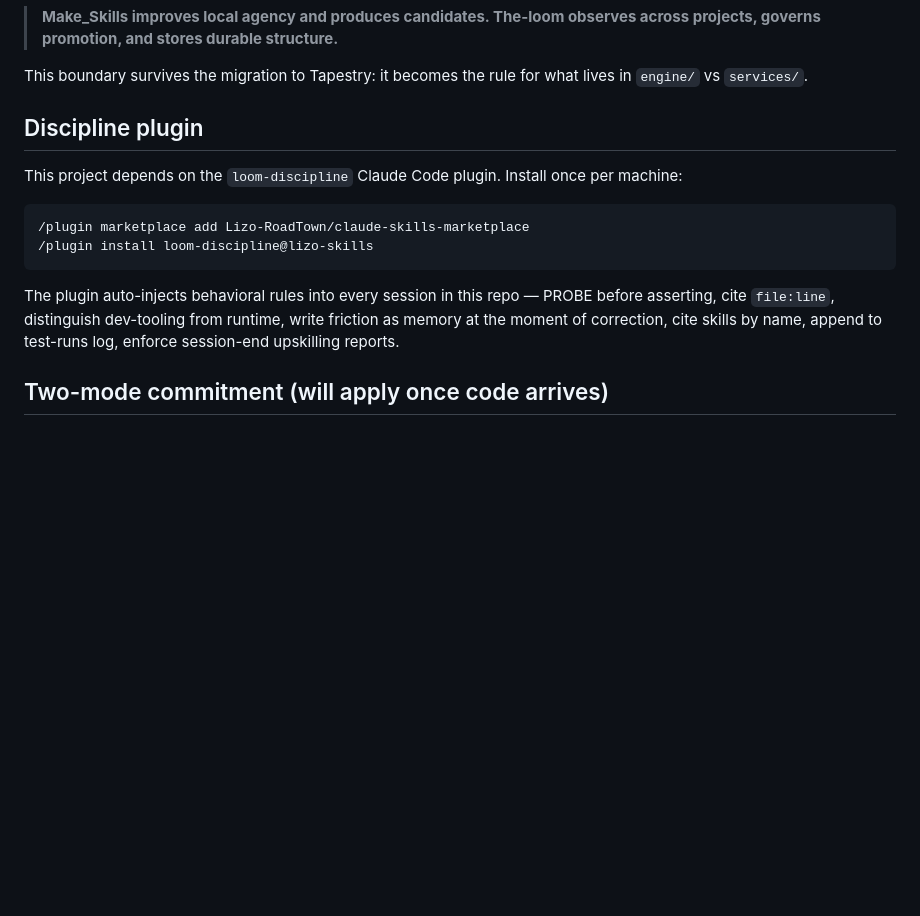
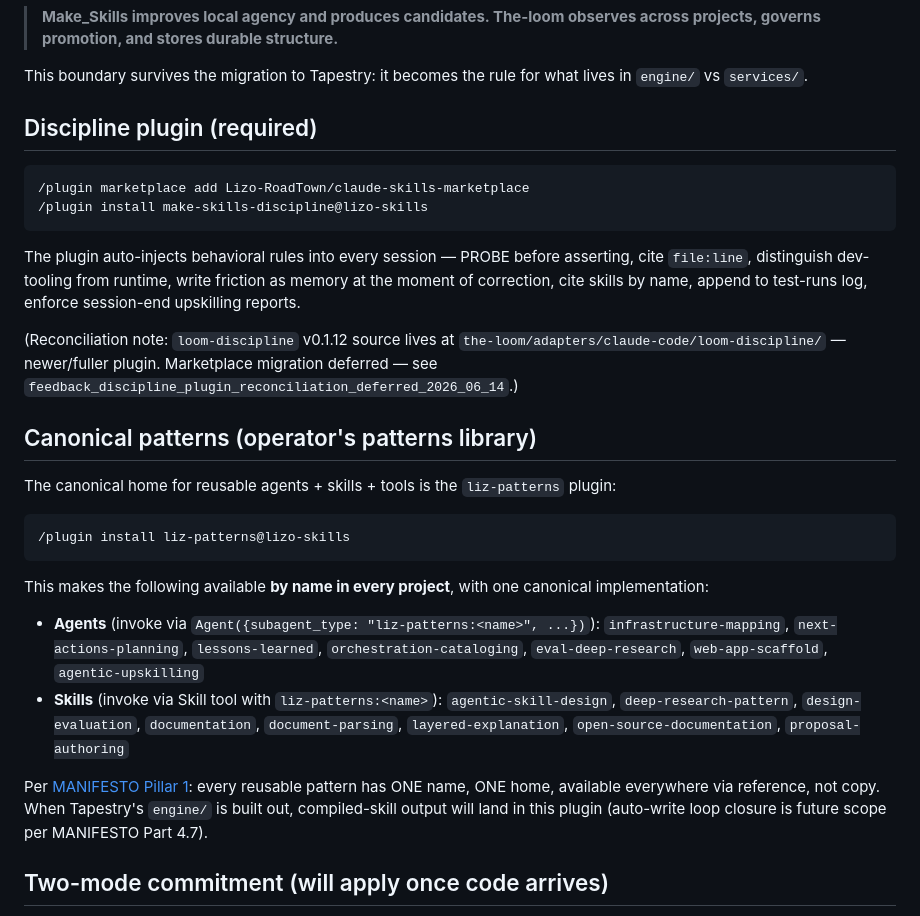
Before and after one commit to Lizo-RoadTown/tapestry, a Markdown page: CLAUDE.md, the part around the change. Rendered like a GitHub page; blank space fills up the shorter version.

Commit message:
docs(CLAUDE.md): replace stale local-skills references with liz-patterns plugin canonical home
Per tapestry/MANIFESTO.md Pillar 1 + feedback_one_pattern_one_canonical_home_not_per_repo_copies_2026_06_13: every reusable pattern has ONE name, ONE home, available everywhere via reference, NOT copy. CLAUDE.md (and AGENTS.md where indirected) updated to reference the liz-patterns plugin as the canonical home for the operator's reusable agents + skills + tools.

Discipline plugin install uses make-skills-discipline@lizo-skills (the actually-installable marketplace name; loom-discipline reconciliation deferred per feedback_discipline_plugin_reconciliation_deferred_2026_06_14).

Co-authored-by: Claude Opus 4.7 (1M context) <noreply@anthropic.com>

````diff
--- a/CLAUDE.md
+++ b/CLAUDE.md
@@ -47,14 +47,33 @@ See [`docs/migration/legacy-repo-inventory.md`](docs/migration/legacy-repo-inven
 
 This boundary survives the migration to Tapestry: it becomes the rule for what lives in `engine/` vs `services/`.
 
-## Discipline plugin
+## Discipline plugin (required)
 
-This project depends on the `loom-discipline` Claude Code plugin. Install once per machine:
+```text
+/plugin marketplace add Lizo-RoadTown/claude-skills-marketplace
+/plugin install make-skills-discipline@lizo-skills
+```
 
-    /plugin marketplace add Lizo-RoadTown/claude-skills-marketplace
-    /plugin install loom-discipline@lizo-skills
+The plugin auto-injects behavioral rules into every session — PROBE before asserting, cite `file:line`, distinguish dev-tooling from runtime, write friction as memory at the moment of correction, cite skills by name, append to test-runs log, enforce session-end upskilling reports.
 
-The plugin auto-injects behavioral rules into every session in this repo — PROBE before asserting, cite `file:line`, distinguish dev-tooling from runtime, write friction as memory at the moment of correction, cite skills by name, append to test-runs log, enforce session-end upskilling reports.
+(Reconciliation note: `loom-discipline` v0.1.12 source lives at `the-loom/adapters/claude-code/loom-discipline/` — newer/fuller plugin. Marketplace migration deferred — see `feedback_discipline_plugin_reconciliation_deferred_2026_06_14`.)
+
+## Canonical patterns (operator's patterns library)
+
+The canonical home for reusable agents + skills + tools is the `liz-patterns` plugin:
+
+```text
+/plugin install liz-patterns@lizo-skills
+```
+
+This makes the following available **by name in every project**, with one canonical implementation:
+
+- **Agents** (invoke via `Agent({subagent_type: "liz-patterns:<name>", ...})`):
+  `infrastructure-mapping`, `next-actions-planning`, `lessons-learned`, `orchestration-cataloging`, `eval-deep-research`, `web-app-scaffold`, `agentic-upskilling`
+- **Skills** (invoke via Skill tool with `liz-patterns:<name>`):
+  `agentic-skill-design`, `deep-research-pattern`, `design-evaluation`, `documentation`, `document-parsing`, `layered-explanation`, `open-source-documentation`, `proposal-authoring`
+
+Per [MANIFESTO Pillar 1](MANIFESTO.md): every reusable pattern has ONE name, ONE home, available everywhere via reference, not copy. When Tapestry's `engine/` is built out, compiled-skill output will land in this plugin (auto-write loop closure is future scope per MANIFESTO Part 4.7).
 
 ## Two-mode commitment (will apply once code arrives)
 
````
